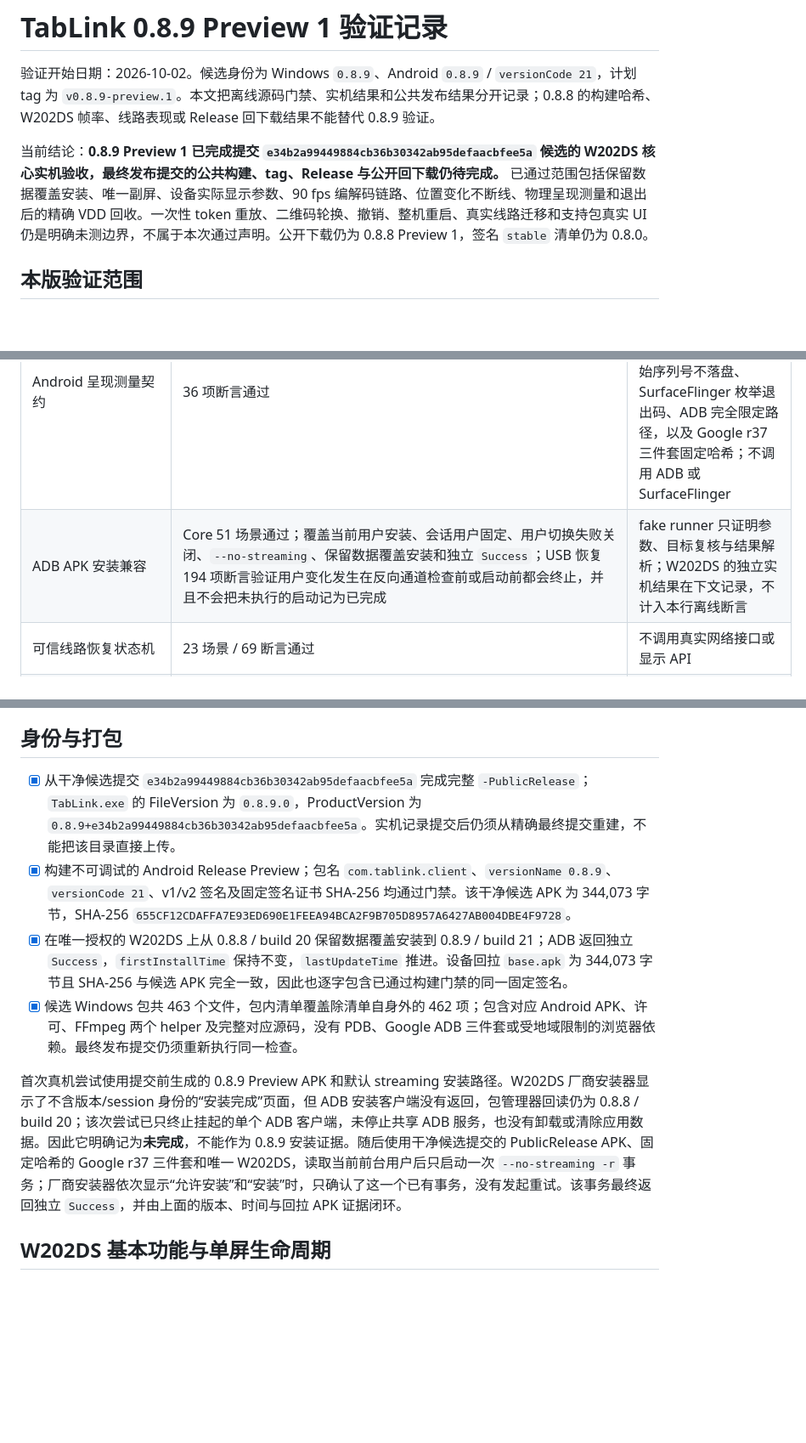
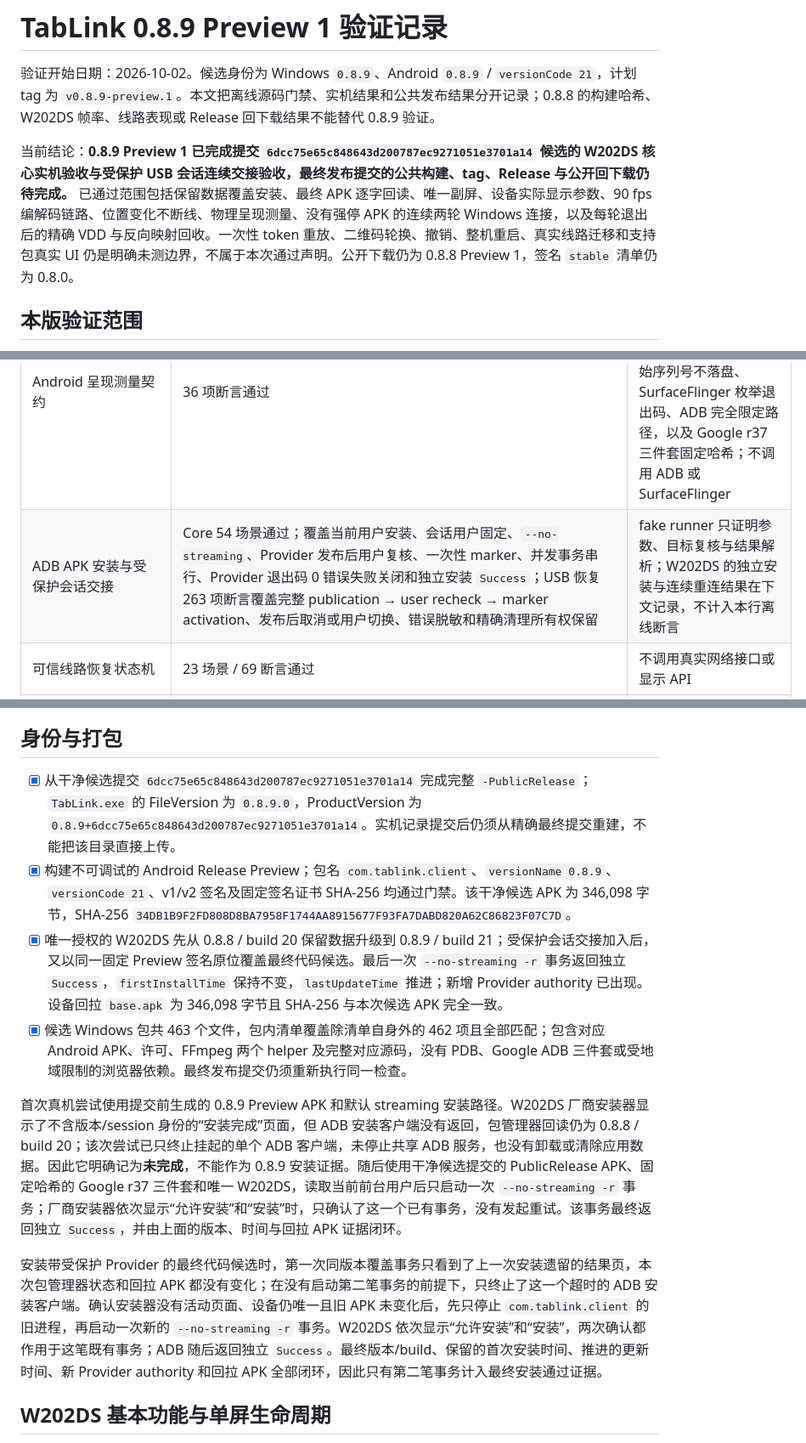
Before and after one commit to linjierd/TabLink, a Markdown page: VERIFICATION-0.8.9.md, 3 parts joined by grey strips. Shown at 85% size. Drawn GitHub-style; blank space fills up the shorter version.

```diff
--- a/VERIFICATION-0.8.9.md
+++ b/VERIFICATION-0.8.9.md
@@ -4,7 +4,7 @@
 
 验证开始日期：2026-10-02。候选身份为 Windows `0.8.9`、Android `0.8.9` / `versionCode 21`，计划 tag 为 `v0.8.9-preview.1`。本文把离线源码门禁、实机结果和公共发布结果分开记录；0.8.8 的构建哈希、W202DS 帧率、线路表现或 Release 回下载结果不能替代 0.8.9 验证。
 
-当前结论：**0.8.9 Preview 1 已完成提交 `e34b2a99449884cb36b30342ab95defaacbfee5a` 候选的 W202DS 核心实机验收，最终发布提交的公共构建、tag、Release 与公开回下载仍待完成。** 已通过范围包括保留数据覆盖安装、唯一副屏、设备实际显示参数、90 fps 编解码链路、位置变化不断线、物理呈现测量和退出后的精确 VDD 回收。一次性 token 重放、二维码轮换、撤销、整机重启、真实线路迁移和支持包真实 UI 仍是明确未测边界，不属于本次通过声明。公开下载仍为 0.8.8 Preview 1，签名 `stable` 清单仍为 0.8.0。
+当前结论：**0.8.9 Preview 1 已完成提交 `6dcc75e65c848643d200787ec9271051e3701a14` 候选的 W202DS 核心实机验收与受保护 USB 会话连续交接验收，最终发布提交的公共构建、tag、Release 与公开回下载仍待完成。** 已通过范围包括保留数据覆盖安装、最终 APK 逐字回读、唯一副屏、设备实际显示参数、90 fps 编解码链路、位置变化不断线、物理呈现测量、没有强停 APK 的连续两轮 Windows 连接，以及每轮退出后的精确 VDD 与反向映射回收。一次性 token 重放、二维码轮换、撤销、整机重启、真实线路迁移和支持包真实 UI 仍是明确未测边界，不属于本次通过声明。公开下载仍为 0.8.8 Preview 1，签名 `stable` 清单仍为 0.8.0。
 
 ## 本版验证范围
 
@@ -21,7 +21,7 @@
 | DriverSetup Release | 0 warning / 0 error | 不安装、不卸载驱动 |
 | 全部 managed 测试项目 | 18 / 18 项目通过 | 使用 E 盘测试目录、回环或 fake 边界 |
 | Android 呈现测量契约 | 36 项断言通过 | 固定测试向量核对序列号哈希绑定、health 字段映射、最终样本新鲜度、四类指标命名、原始序列号不落盘、SurfaceFlinger 枚举退出码、ADB 完全限定路径，以及 Google r37 三件套固定哈希；不调用 ADB 或 SurfaceFlinger |
-| ADB APK 安装兼容 | Core 51 场景通过；覆盖当前用户安装、会话用户固定、用户切换失败关闭、`--no-streaming`、保留数据覆盖安装和独立 `Success`；USB 恢复 194 项断言验证用户变化发生在反向通道检查前或启动前都会终止，并且不会把未执行的启动记为已完成 | fake runner 只证明参数、目标复核与结果解析；W202DS 的独立实机结果在下文记录，不计入本行离线断言 |
+| ADB APK 安装与受保护会话交接 | Core 54 场景通过；覆盖当前用户安装、会话用户固定、`--no-streaming`、Provider 发布后用户复核、一次性 marker、并发事务串行、Provider 退出码 0 错误失败关闭和独立安装 `Success`；USB 恢复 263 项断言覆盖完整 publication → user recheck → marker activation、发布后取消或用户切换、错误脱敏和精确清理所有权保留 | fake runner 只证明参数、目标复核与结果解析；W202DS 的独立安装与连续重连结果在下文记录，不计入本行离线断言 |
 | 可信线路恢复状态机 | 23 场景 / 69 断言通过 | 不调用真实网络接口或显示 API |
 | 脱敏支持包与诊断 | 18 场景 / 164 断言通过 | 临时文件测试，不等于真实 UI 导出 |
 | 兼容性目录 | 13 场景 / 128 断言通过 | 静态资料校验；不证明设备兼容性 |
@@ -36,12 +36,14 @@
 
 ## 身份与打包
 
-- [x] 从干净候选提交 `e34b2a99449884cb36b30342ab95defaacbfee5a` 完成完整 `-PublicRelease`；`TabLink.exe` 的 FileVersion 为 `0.8.9.0`，ProductVersion 为 `0.8.9+e34b2a99449884cb36b30342ab95defaacbfee5a`。实机记录提交后仍须从精确最终提交重建，不能把该目录直接上传。
-- [x] 构建不可调试的 Android Release Preview；包名 `com.tablink.client`、`versionName 0.8.9`、`versionCode 21`、v1/v2 签名及固定签名证书 SHA-256 均通过门禁。该干净候选 APK 为 344,073 字节，SHA-256 `655CF12CDAFFA7E93ED690E1FEEA94BCA2F9B705D8957A6427AB004DBE4F9728`。
-- [x] 在唯一授权的 W202DS 上从 0.8.8 / build 20 保留数据覆盖安装到 0.8.9 / build 21；ADB 返回独立 `Success`，`firstInstallTime` 保持不变，`lastUpdateTime` 推进。设备回拉 `base.apk` 为 344,073 字节且 SHA-256 与候选 APK 完全一致，因此也逐字包含已通过构建门禁的同一固定签名。
-- [x] 候选 Windows 包共 463 个文件，包内清单覆盖除清单自身外的 462 项；包含对应 Android APK、许可、FFmpeg 两个 helper 及完整对应源码，没有 PDB、Google ADB 三件套或受地域限制的浏览器依赖。最终发布提交仍须重新执行同一检查。
+- [x] 从干净候选提交 `6dcc75e65c848643d200787ec9271051e3701a14` 完成完整 `-PublicRelease`；`TabLink.exe` 的 FileVersion 为 `0.8.9.0`，ProductVersion 为 `0.8.9+6dcc75e65c848643d200787ec9271051e3701a14`。实机记录提交后仍须从精确最终提交重建，不能把该目录直接上传。
+- [x] 构建不可调试的 Android Release Preview；包名 `com.tablink.client`、`versionName 0.8.9`、`versionCode 21`、v1/v2 签名及固定签名证书 SHA-256 均通过门禁。该干净候选 APK 为 346,098 字节，SHA-256 `34DB1B9F2FD808D8BA7958F1744AA8915677F93FA7DABD820A62C86823F07C7D`。
+- [x] 唯一授权的 W202DS 先从 0.8.8 / build 20 保留数据升级到 0.8.9 / build 21；受保护会话交接加入后，又以同一固定 Preview 签名原位覆盖最终代码候选。最后一次 `--no-streaming -r` 事务返回独立 `Success`，`firstInstallTime` 保持不变，`lastUpdateTime` 推进；新增 Provider authority 已出现。设备回拉 `base.apk` 为 346,098 字节且 SHA-256 与本次候选 APK 完全一致。
+- [x] 候选 Windows 包共 463 个文件，包内清单覆盖除清单自身外的 462 项且全部匹配；包含对应 Android APK、许可、FFmpeg 两个 helper 及完整对应源码，没有 PDB、Google ADB 三件套或受地域限制的浏览器依赖。最终发布提交仍须重新执行同一检查。
 
 首次真机尝试使用提交前生成的 0.8.9 Preview APK 和默认 streaming 安装路径。W202DS 厂商安装器显示了不含版本/session 身份的“安装完成”页面，但 ADB 安装客户端没有返回，包管理器回读仍为 0.8.8 / build 20；该次尝试已只终止挂起的单个 ADB 客户端，未停止共享 ADB 服务，也没有卸载或清除应用数据。因此它明确记为**未完成**，不能作为 0.8.9 安装证据。随后使用干净候选提交的 PublicRelease APK、固定哈希的 Google r37 三件套和唯一 W202DS，读取当前前台用户后只启动一次 `--no-streaming -r` 事务；厂商安装器依次显示“允许安装”和“安装”时，只确认了这一个已有事务，没有发起重试。该事务最终返回独立 `Success`，并由上面的版本、时间与回拉 APK 证据闭环。
+
+安装带受保护 Provider 的最终代码候选时，第一次同版本覆盖事务只看到了上一次安装遗留的结果页，本次包管理器状态和回拉 APK 都没有变化；在没有启动第二笔事务的前提下，只终止了这一个超时的 ADB 安装客户端。确认安装器没有活动页面、设备仍唯一且旧 APK 未变化后，先只停止 `com.tablink.client` 的旧进程，再启动一次新的 `--no-streaming -r` 事务。W202DS 依次显示“允许安装”和“安装”，两次确认都作用于这笔既有事务；ADB 随后返回独立 `Success`。最终版本/build、保留的首次安装时间、推进的更新时间、新 Provider authority 和回拉 APK 全部闭环，因此只有第二笔事务计入最终安装通过证据。
 
 ## W202DS 基本功能与单屏生命周期
 
```
Also changed, not shown: other parts of VERIFICATION-0.8.9.md (+3 -1 lines), RELEASE-0.8.9.md (+12 -4 lines).
